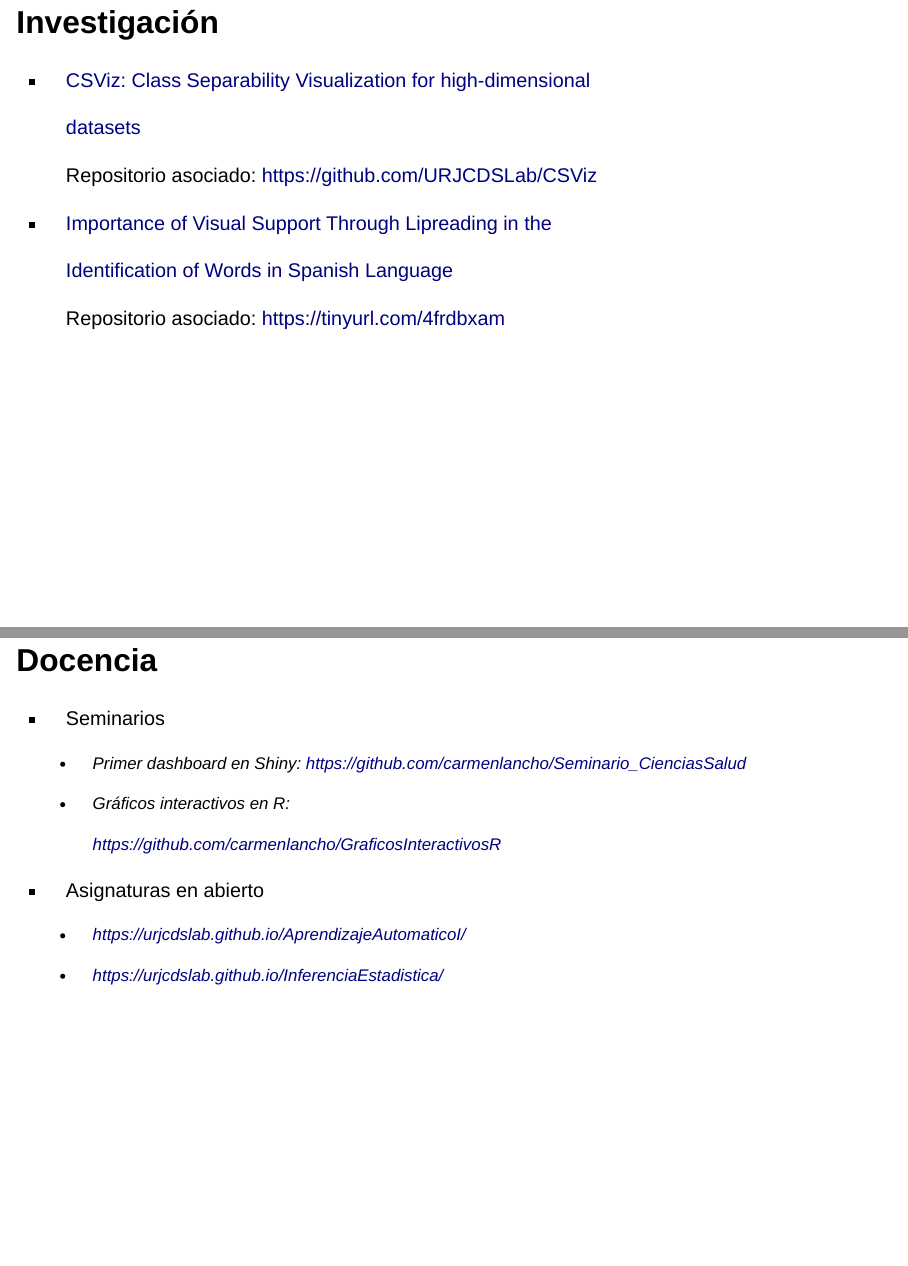
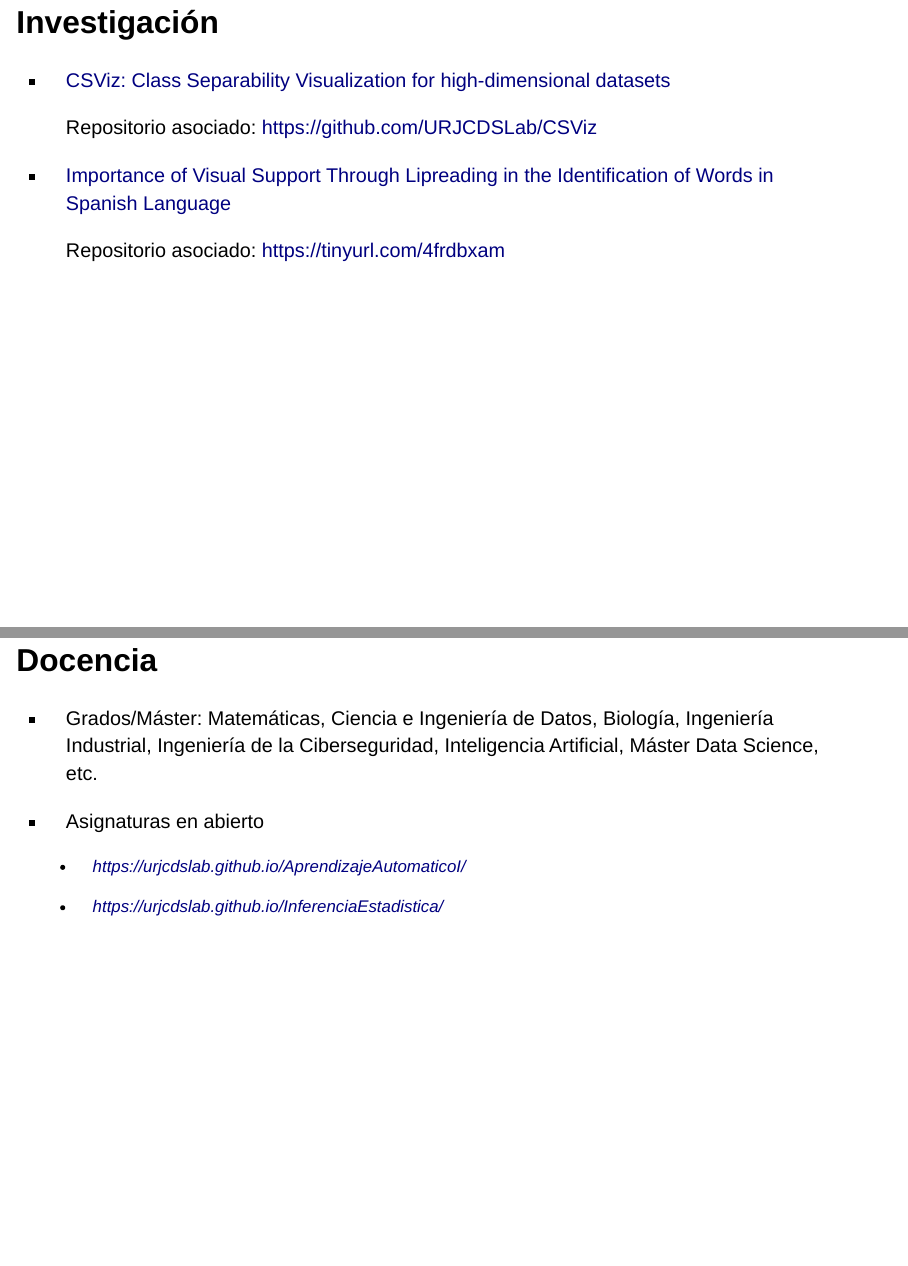
Before and after one commit to URJCDSLab/rmadrid92, a Quarto document (index.qmd): pages 3 and 6 of 40 before the commit and pages 3 and 6 of 41 after it, joined at a grey line. Rendered offline with R 4.5, knitr and Pandoc in place of Quarto, with nearby package versions; drawn as Slidy slides in place of the format the file asks for.

Commit message:
erratas y asignaturas con uso de R´

```diff
--- a/index.qmd
+++ b/index.qmd
@@ -34,18 +34,12 @@ Fundamentos y Aplicaciones de la Ciencia de Datos
 # Investigación
 
 -   [CSViz: Class Separability Visualization for
-    high-dimensional](https://link.springer.com/article/10.1007/s10489-023-05149-4)
-
-    [
-    datasets](https://link.springer.com/article/10.1007/s10489-023-05149-4)
+    high-dimensional datasets](https://link.springer.com/article/10.1007/s10489-023-05149-4)
 
     Repositorio asociado: <https://github.com/URJCDSLab/CSViz>
 
--   [Importance of Visual Support Through Lipreading in the
-    ](https://journals.sagepub.com/doi/10.1177/00238309241270741)
-
-    [Identification of Words in Spanish
-    Language](https://journals.sagepub.com/doi/10.1177/00238309241270741)
+-  [Importance of Visual Support Through Lipreading in the
+    Identification of Words in Spanish Language](https://journals.sagepub.com/doi/10.1177/00238309241270741)
 
     Repositorio asociado: <https://tinyurl.com/4frdbxam>
 
@@ -66,6 +60,15 @@ Fundamentos y Aplicaciones de la Ciencia de Datos
 
 # Docencia
 
+-   Grados/Máster: Matemáticas, Ciencia e Ingeniería de Datos, Biología, Ingeniería Industrial, Ingeniería de la Ciberseguridad, Inteligencia Artificial, Máster Data Science, etc.
+
+-   Asignaturas en abierto
+
+    -   <https://urjcdslab.github.io/AprendizajeAutomaticoI/>
+
+    -   <https://urjcdslab.github.io/InferenciaEstadistica/>
+
+# Docencia
 -   Seminarios
 
     -   Primer dashboard en Shiny:
@@ -74,12 +77,6 @@ Fundamentos y Aplicaciones de la Ciencia de Datos
     -   Gráficos interactivos en R:
 
         <https://github.com/carmenlancho/GraficosInteractivosR>
-
--   Asignaturas en abierto
-
-    -   <https://urjcdslab.github.io/AprendizajeAutomaticoI/>
-
-    -   <https://urjcdslab.github.io/InferenciaEstadistica/>
 
 # Docencia
 
```
Also changed, not shown: index.html.
